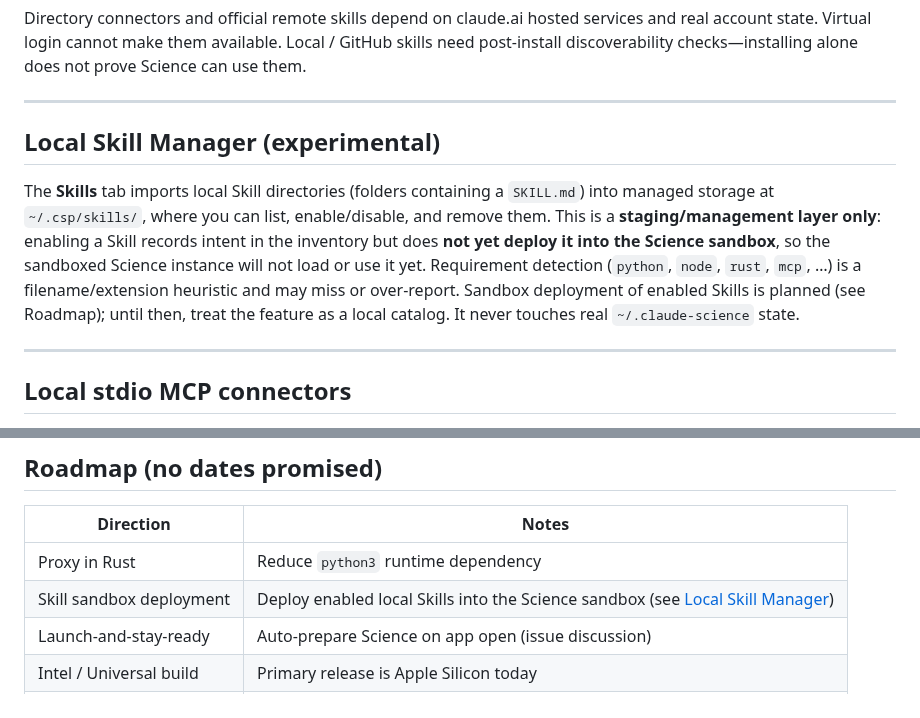
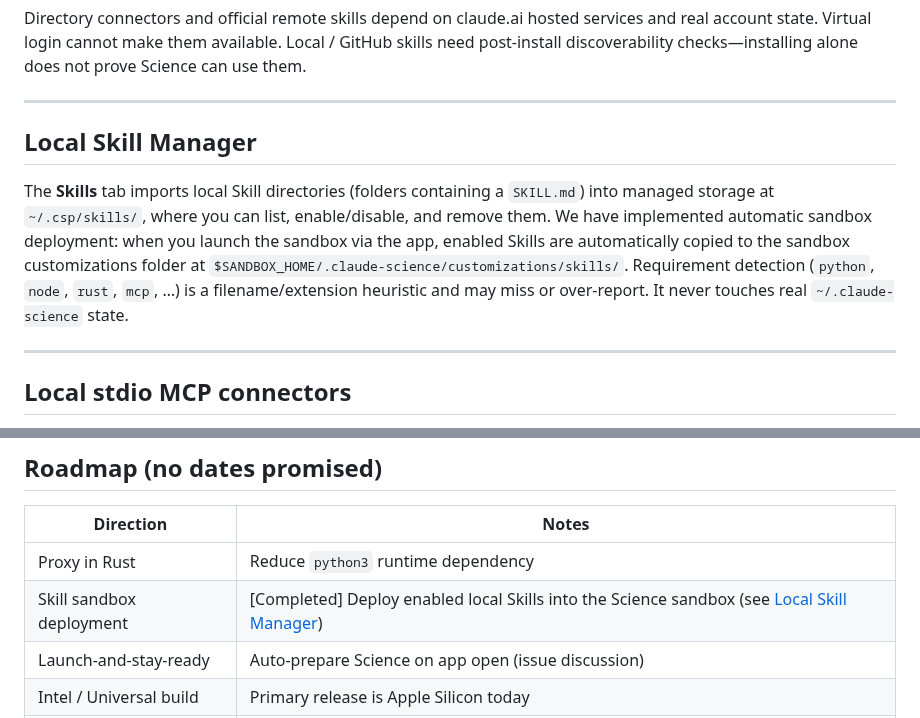
Before and after one commit to counterfactual5/Claude-Science-Proxy, a Markdown page: docs/known-issues.md, 2 parts joined by grey strips. Rendered like a GitHub page.

Commit message:
docs: mark Local Skill Manager sandbox deployment as completed

```diff
--- a/docs/known-issues.md
+++ b/docs/known-issues.md
@@ -85,9 +85,9 @@ Directory connectors and official remote skills depend on claude.ai hosted servi
 
 <a id="skill-manager"></a>
 
-## Local Skill Manager (experimental)
+## Local Skill Manager
 
-The **Skills** tab imports local Skill directories (folders containing a `SKILL.md`) into managed storage at `~/.csp/skills/`, where you can list, enable/disable, and remove them. This is a **staging/management layer only**: enabling a Skill records intent in the inventory but does **not yet deploy it into the Science sandbox**, so the sandboxed Science instance will not load or use it yet. Requirement detection (`python`, `node`, `rust`, `mcp`, …) is a filename/extension heuristic and may miss or over-report. Sandbox deployment of enabled Skills is planned (see Roadmap); until then, treat the feature as a local catalog. It never touches real `~/.claude-science` state.
+The **Skills** tab imports local Skill directories (folders containing a `SKILL.md`) into managed storage at `~/.csp/skills/`, where you can list, enable/disable, and remove them. We have implemented automatic sandbox deployment: when you launch the sandbox via the app, enabled Skills are automatically copied to the sandbox customizations folder at `$SANDBOX_HOME/.claude-science/customizations/skills/`. Requirement detection (`python`, `node`, `rust`, `mcp`, …) is a filename/extension heuristic and may miss or over-report. It never touches real `~/.claude-science` state.
 
 ---
 
@@ -120,7 +120,7 @@ Idempotent virtual login prevents **new** chats from being orphaned. If you alre
 | Direction | Notes |
 |-----------|--------|
 | Proxy in Rust | Reduce `python3` runtime dependency |
-| Skill sandbox deployment | Deploy enabled local Skills into the Science sandbox (see [Local Skill Manager](#skill-manager)) |
+| Skill sandbox deployment | [Completed] Deploy enabled local Skills into the Science sandbox (see [Local Skill Manager](#skill-manager)) |
 | Launch-and-stay-ready | Auto-prepare Science on app open (issue discussion) |
 | Intel / Universal build | Primary release is Apple Silicon today |
 | Apple notarization | Ad-hoc signed; first open via right-click → Open |
```
